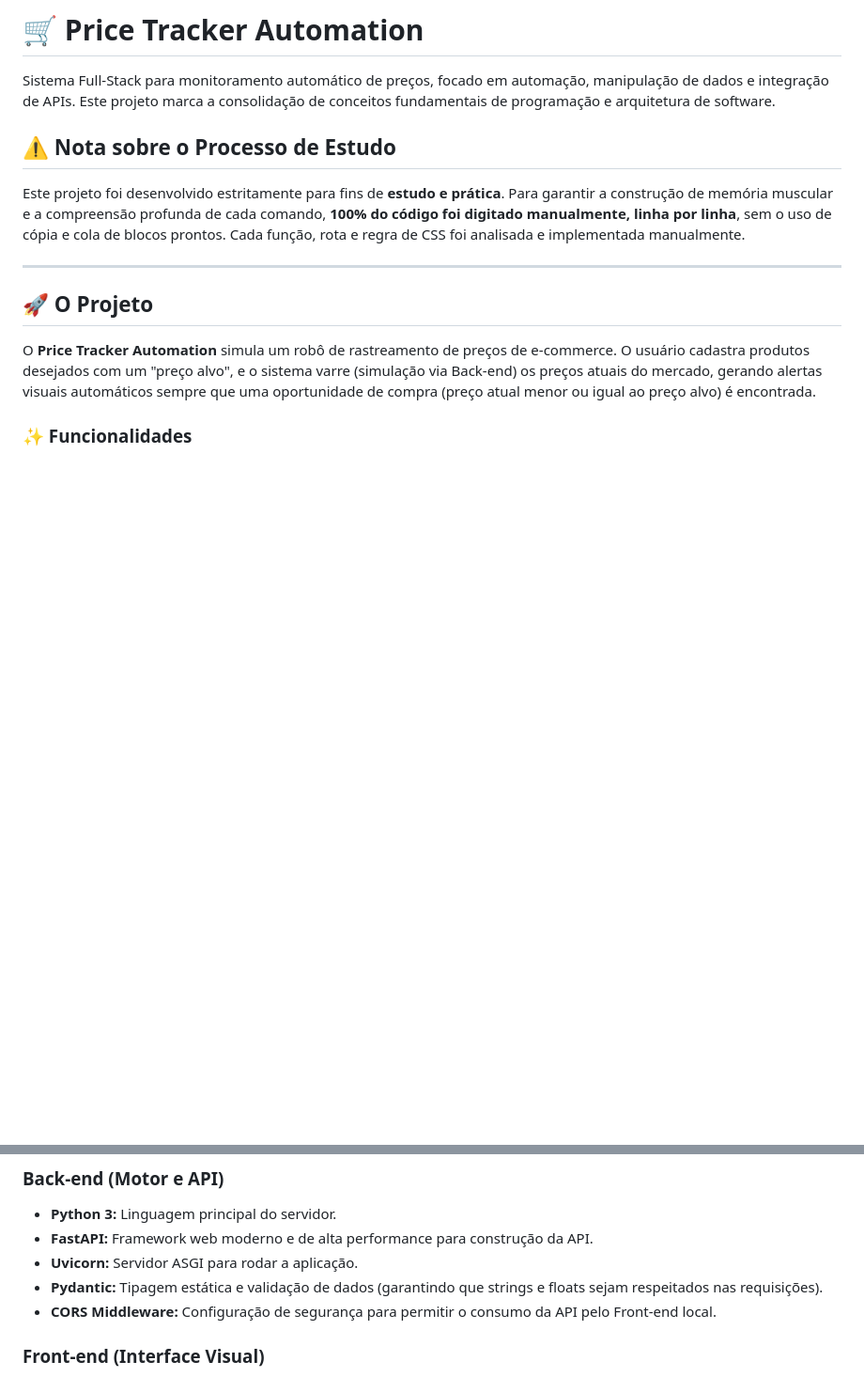
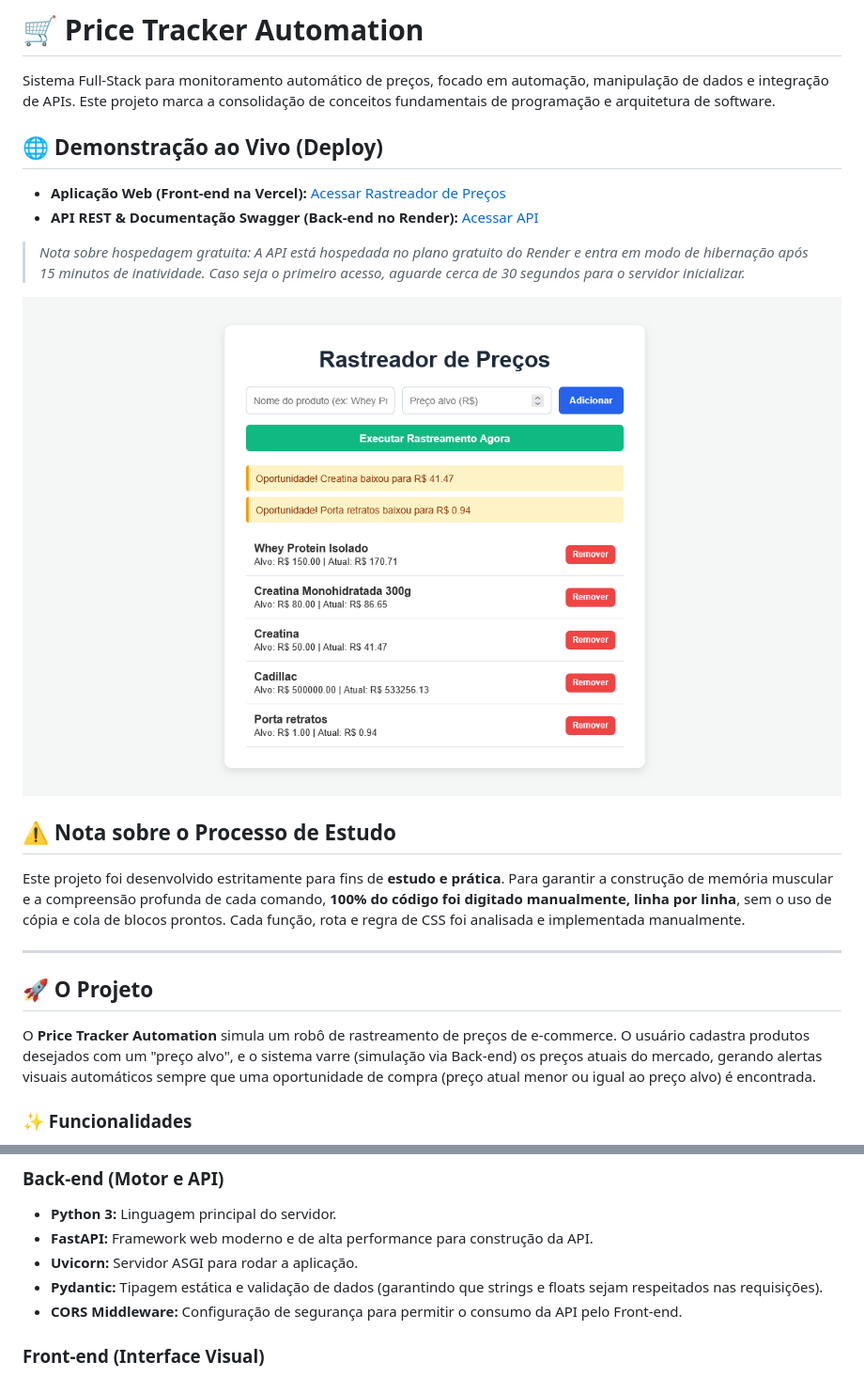
Before and after one commit to wagnercampos5/price-tracker-automation, a Markdown page: README.md, 2 parts joined by grey strips. Shown at 94% size. Rendered like a GitHub page; pictures changed too: assets/preview.png (added); blank space fills up the shorter version.

Commit message:
docs: adiciona screenshot e links de producao ao README

```diff
--- a/README.md
+++ b/README.md
@@ -1,6 +1,15 @@
 # 🛒 Price Tracker Automation
 
 Sistema Full-Stack para monitoramento automático de preços, focado em automação, manipulação de dados e integração de APIs. Este projeto marca a consolidação de conceitos fundamentais de programação e arquitetura de software.
+
+## 🌐 Demonstração ao Vivo (Deploy)
+
+- **Aplicação Web (Front-end na Vercel):** [Acessar Rastreador de Preços](https://price-tracker-automation-frontend.vercel.app)
+- **API REST & Documentação Swagger (Back-end no Render):** [Acessar API](https://price-tracker-automation-qg51.onrender.com/docs)
+
+> *Nota sobre hospedagem gratuita: A API está hospedada no plano gratuito do Render e entra em modo de hibernação após 15 minutos de inatividade. Caso seja o primeiro acesso, aguarde cerca de 30 segundos para o servidor inicializar.*
+
+![Preview do Rastreador de Preços](assets/preview.png)
 
 ## ⚠️ Nota sobre o Processo de Estudo
 Este projeto foi desenvolvido estritamente para fins de **estudo e prática**. Para garantir a construção de memória muscular e a compreensão profunda de cada comando, **100% do código foi digitado manualmente, linha por linha**, sem o uso de cópia e cola de blocos prontos. Cada função, rota e regra de CSS foi analisada e implementada manualmente.
@@ -29,7 +38,7 @@ O projeto foi dividido em duas camadas independentes (Back-end e Front-end), com
 - **FastAPI:** Framework web moderno e de alta performance para construção da API.
 - **Uvicorn:** Servidor ASGI para rodar a aplicação.
 - **Pydantic:** Tipagem estática e validação de dados (garantindo que strings e floats sejam respeitados nas requisições).
-- **CORS Middleware:** Configuração de segurança para permitir o consumo da API pelo Front-end local.
+- **CORS Middleware:** Configuração de segurança para permitir o consumo da API pelo Front-end.
 
 ### Front-end (Interface Visual)
 - **HTML5:** Estrutura semântica.
```
